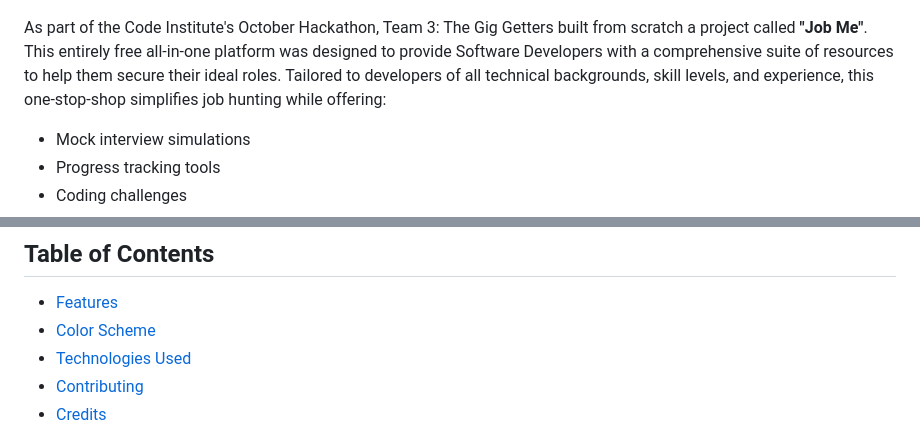
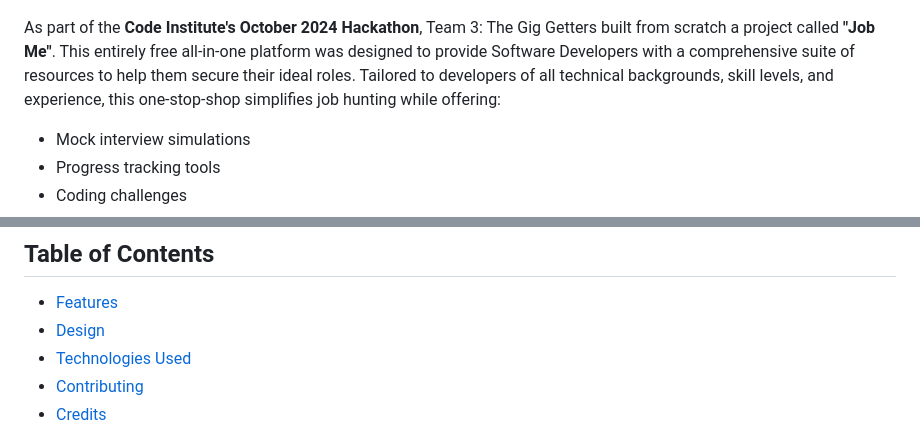
Before and after one commit to ShaAnder/elevate_hackathon_2024, a Markdown page: README.md, 2 parts joined by grey strips. Drawn GitHub-style.

```diff
--- a/README.md
+++ b/README.md
@@ -2,7 +2,7 @@
 
 ![home page](static/images/read-me-images/homepage-update.png)
 
-As part of the Code Institute's October Hackathon, Team 3: The Gig Getters built from scratch a project called **"Job Me"**. This entirely free all-in-one platform was designed to provide Software Developers with a comprehensive suite of resources to help them secure their ideal roles. Tailored to developers of all technical backgrounds, skill levels, and experience, this one-stop-shop simplifies job hunting while offering:
+As part of the **Code Institute's October 2024 Hackathon**, Team 3: The Gig Getters built from scratch a project called **"Job Me"**. This entirely free all-in-one platform was designed to provide Software Developers with a comprehensive suite of resources to help them secure their ideal roles. Tailored to developers of all technical backgrounds, skill levels, and experience, this one-stop-shop simplifies job hunting while offering:
 
 - Mock interview simulations
 - Progress tracking tools
@@ -16,7 +16,7 @@ Built using modern technologies such as **Bootstrap** and **Django**, "Job Me" a
 ## Table of Contents
 
 - [Features](#features)
-- [Color Scheme](#color-scheme)
+- [Design](#design)
 - [Technologies Used](#technologies-used)
 - [Contributing](#contributing)
 - [Credits](#credits)
```
Also changed, not shown: other parts of README.md (+24 -9 lines).
